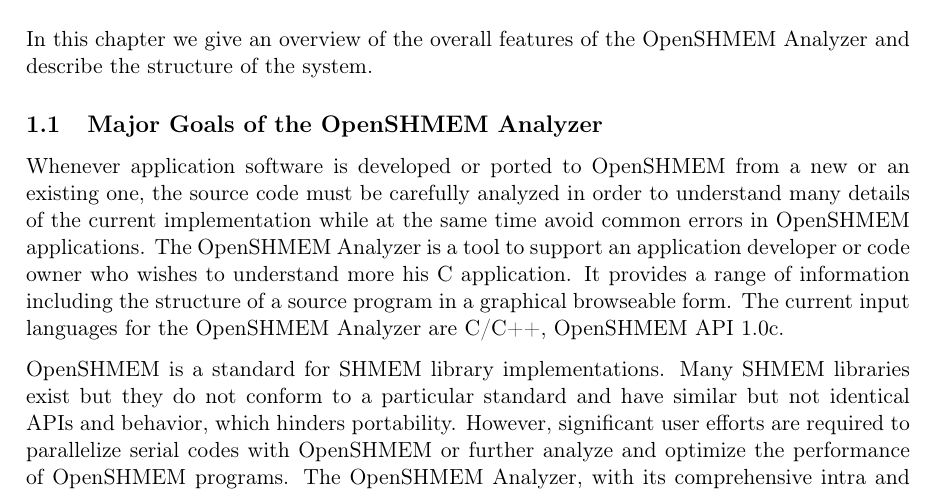
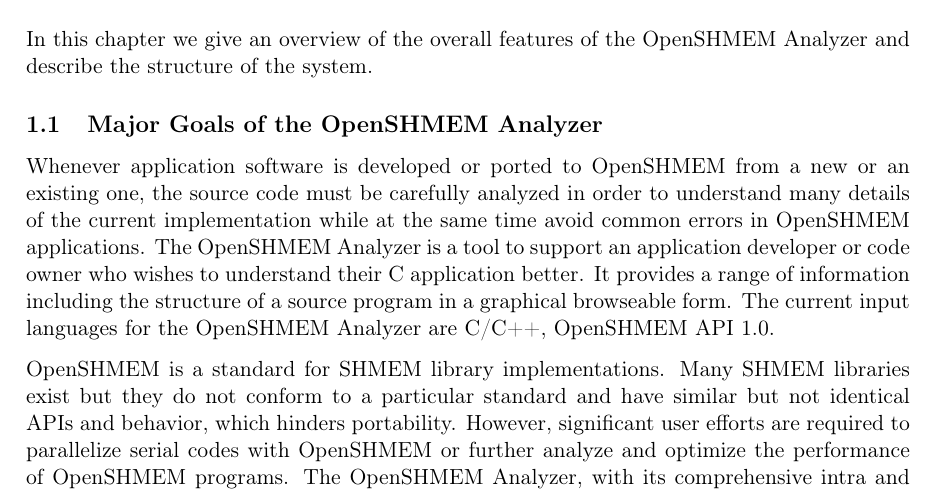
Before and after one commit to openshmem-org/osa-guide, a LaTeX document (osa.tex): part of page 3 of 11, cut so that both start at the same text. Compiled offline with pdfLaTeX.

Commit message:
Improve English a little and state API 1.0 accepted by analyzer

```diff
--- a/osa.tex
+++ b/osa.tex
@@ -55,16 +55,16 @@ In this chapter we give an overview of the overall features of the
 
 \subsection{Major Goals of the \openshmem Analyzer}
 
-Whenever application software is developed or ported to \openshmem from
-a new or an existing one, the source code must be carefully analyzed
-in order to understand many details of the current implementation
-while at the same time avoid common errors in \openshmem
-applications. The \openshmem Analyzer is a tool to support an
-application developer or code owner who wishes to understand more his
-C application. It provides a range of information including the
+Whenever application software is developed or ported to \openshmem
+from a new or an existing one, the source code must be carefully
+analyzed in order to understand many details of the current
+implementation while at the same time avoid common errors in
+\openshmem applications. The \openshmem Analyzer is a tool to support
+an application developer or code owner who wishes to understand their
+C application better. It provides a range of information including the
 structure of a source program in a graphical browseable form. The
 current input languages for the \openshmem Analyzer are C/C++,
-\openshmem API 1.0c.
+\openshmem API 1.0.
 
 \openshmem is a standard for SHMEM library implementations. Many SHMEM
 libraries exist but they do not conform to a particular standard and
```
